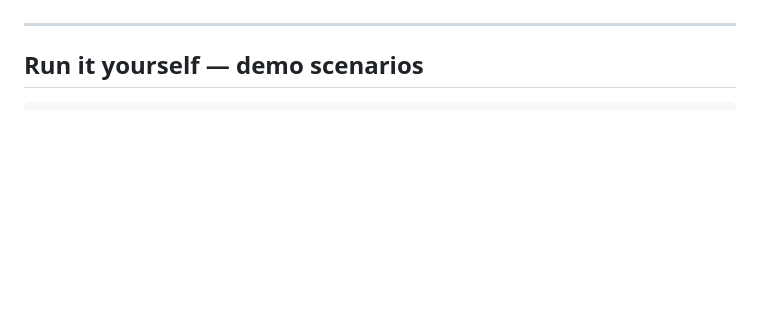
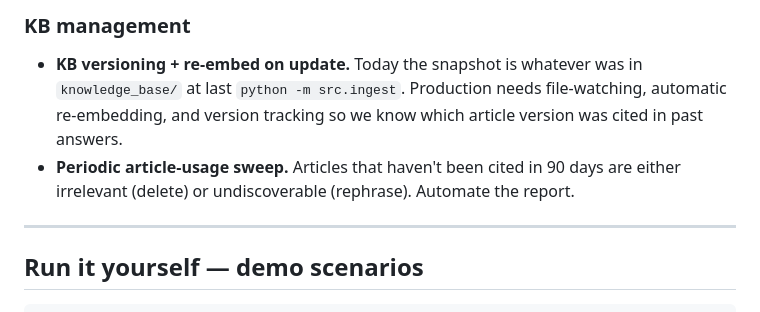
Before and after one commit to paramicelia/support-rag-assistant, a Markdown page: README.md, the part around one of its changes. Drawn GitHub-style; blank space fills up the shorter version.

```diff
--- a/README.md
+++ b/README.md
@@ -347,3 +391,12 @@ Things I consciously scoped out of the MVP:
+### KB management
+
+- **KB versioning + re-embed on update.** Today the snapshot is
+  whatever was in `knowledge_base/` at last `python -m src.ingest`.
+  Production needs file-watching, automatic re-embedding, and version
+  tracking so we know which article version was cited in past answers.
+- **Periodic article-usage sweep.** Articles that haven't been cited
+  in 90 days are either irrelevant (delete) or undiscoverable
+  (rephrase). Automate the report.
 
 ---
 
```
Also changed, not shown: other parts of README.md (+77 -33 lines).
